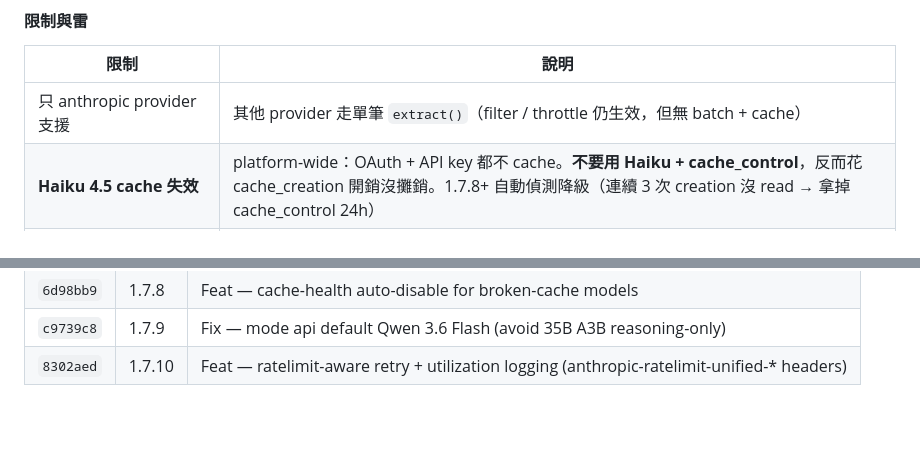
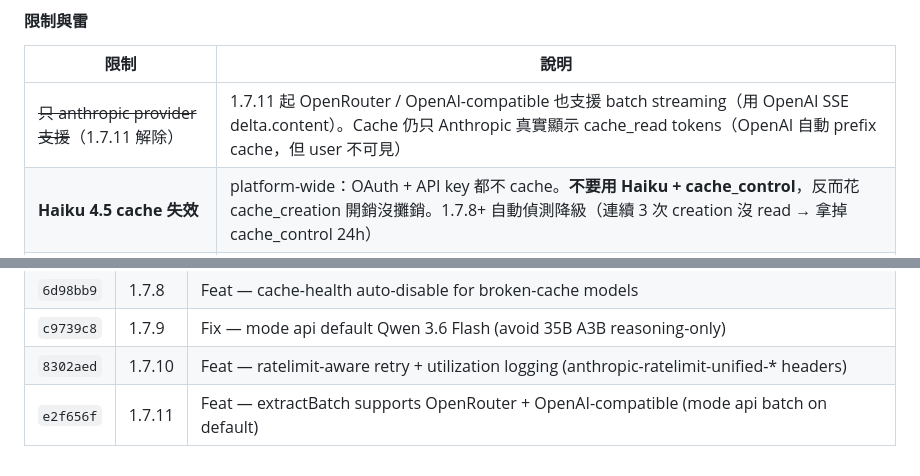
Before and after one commit to yelban/kiroku-cli, a Markdown page: docs/release-and-install-guide.md, 2 parts joined by grey strips. Drawn GitHub-style; blank space fills up the shorter version.

Commit message:
docs: 1.7.11 batch extension to OpenRouter / OpenAI-compatible

```diff
--- a/docs/release-and-install-guide.md
+++ b/docs/release-and-install-guide.md
@@ -361,7 +361,7 @@ total cache_read = 17,654 tokens（攤銷後 ~10% 原成本）
 
 | 限制 | 說明 |
 |---|---|
-| 只 anthropic provider 支援 | 其他 provider 走單筆 `extract()`（filter / throttle 仍生效，但無 batch + cache） |
+| ~~只 anthropic provider 支援~~（1.7.11 解除）| 1.7.11 起 OpenRouter / OpenAI-compatible 也支援 batch streaming（用 OpenAI SSE delta.content）。Cache 仍只 Anthropic 真實顯示 cache_read tokens（OpenAI 自動 prefix cache，但 user 不可見）|
 | **Haiku 4.5 cache 失效** | platform-wide：OAuth + API key 都不 cache。**不要用 Haiku + cache_control**，反而花 cache_creation 開銷沒攤銷。1.7.8+ 自動偵測降級（連續 3 次 creation 沒 read → 拿掉 cache_control 24h）|
 | Cache TTL 5 分鐘 | worker idle 5+ 分鐘後 cache 過期、下次 batch 重新 cache_creation。對中重度對話頻率不影響 |
 | OAuth Sonnet 並發 ≤ 2 | single worker（_batchFlushing=1）OK；user 對話 + worker batch 同送可能瞬間 ≥ 2 撞 burst |
@@ -596,3 +596,4 @@ kiroku stop && kiroku start   # 套用
 | `6d98bb9` | 1.7.8 | Feat — cache-health auto-disable for broken-cache models |
 | `c9739c8` | 1.7.9 | Fix — mode api default Qwen 3.6 Flash (avoid 35B A3B reasoning-only) |
 | `8302aed` | 1.7.10 | Feat — ratelimit-aware retry + utilization logging (anthropic-ratelimit-unified-* headers) |
+| `e2f656f` | 1.7.11 | Feat — extractBatch supports OpenRouter + OpenAI-compatible (mode api batch on default) |
```
